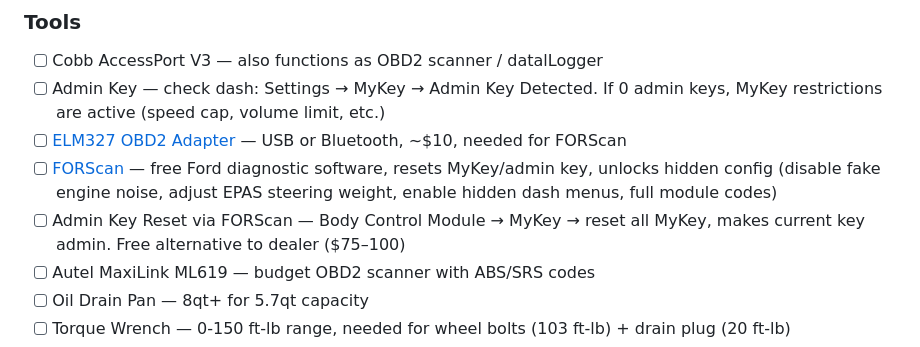
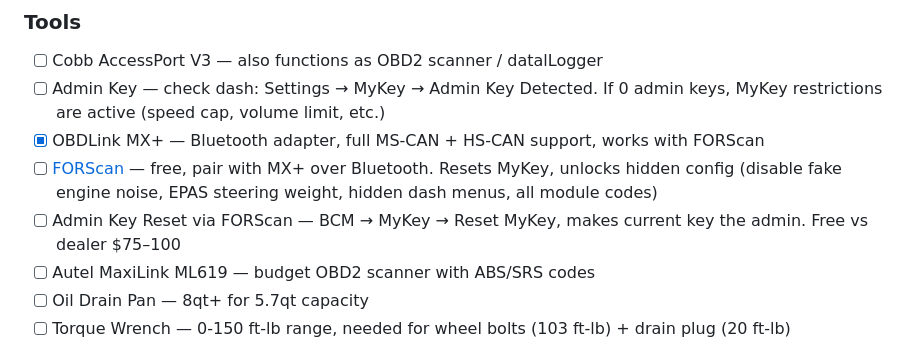
Before and after one commit to 2smok3d/focus-st, a Markdown page: PARTS.md, the part around the change. GitHub-like rendering.

Commit message:
mark obdlink mx+ installed, update forscan notes

```diff
--- a/PARTS.md
+++ b/PARTS.md
@@ -166,9 +166,9 @@
 ### Tools
 - [ ] Cobb AccessPort V3 — also functions as OBD2 scanner / datalLogger
 - [ ] Admin Key — check dash: Settings → MyKey → Admin Key Detected. If 0 admin keys, MyKey restrictions are active (speed cap, volume limit, etc.)
-- [ ] [ELM327 OBD2 Adapter](https://www.amazon.com/s?k=elm327+obd2+usb+forscan) — USB or Bluetooth, ~$10, needed for FORScan
-- [ ] [FORScan](https://forscan.org/download.html) — free Ford diagnostic software, resets MyKey/admin key, unlocks hidden config (disable fake engine noise, adjust EPAS steering weight, enable hidden dash menus, full module codes)
-- [ ] Admin Key Reset via FORScan — Body Control Module → MyKey → reset all MyKey, makes current key admin. Free alternative to dealer ($75–100)
+- [x] OBDLink MX+ — Bluetooth adapter, full MS-CAN + HS-CAN support, works with FORScan
+- [ ] [FORScan](https://forscan.org/download.html) — free, pair with MX+ over Bluetooth. Resets MyKey, unlocks hidden config (disable fake engine noise, EPAS steering weight, hidden dash menus, all module codes)
+- [ ] Admin Key Reset via FORScan — BCM → MyKey → Reset MyKey, makes current key the admin. Free vs dealer $75–100
 - [ ] Autel MaxiLink ML619 — budget OBD2 scanner with ABS/SRS codes
 - [ ] Oil Drain Pan — 8qt+ for 5.7qt capacity
 - [ ] Torque Wrench — 0-150 ft-lb range, needed for wheel bolts (103 ft-lb) + drain plug (20 ft-lb)
```
